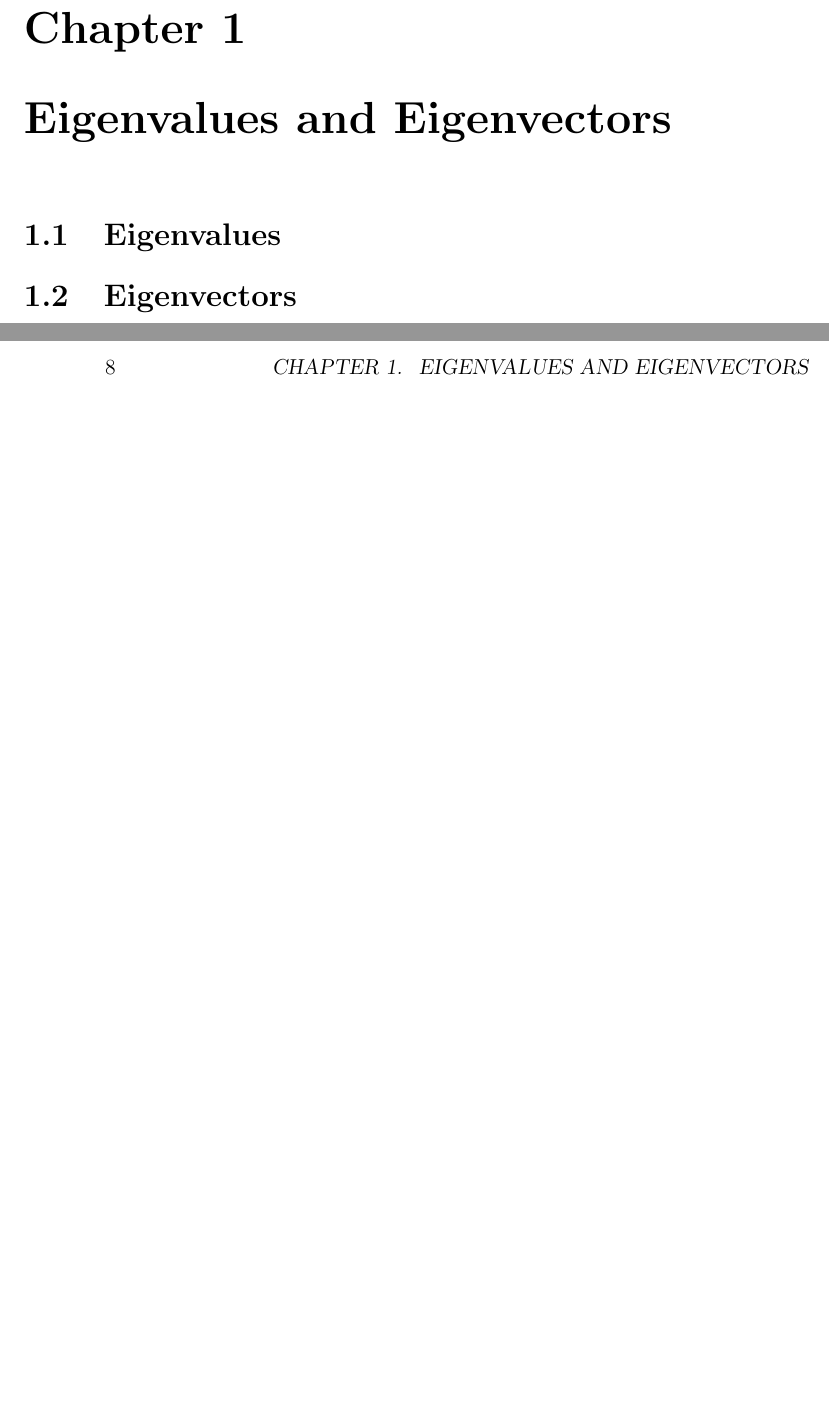
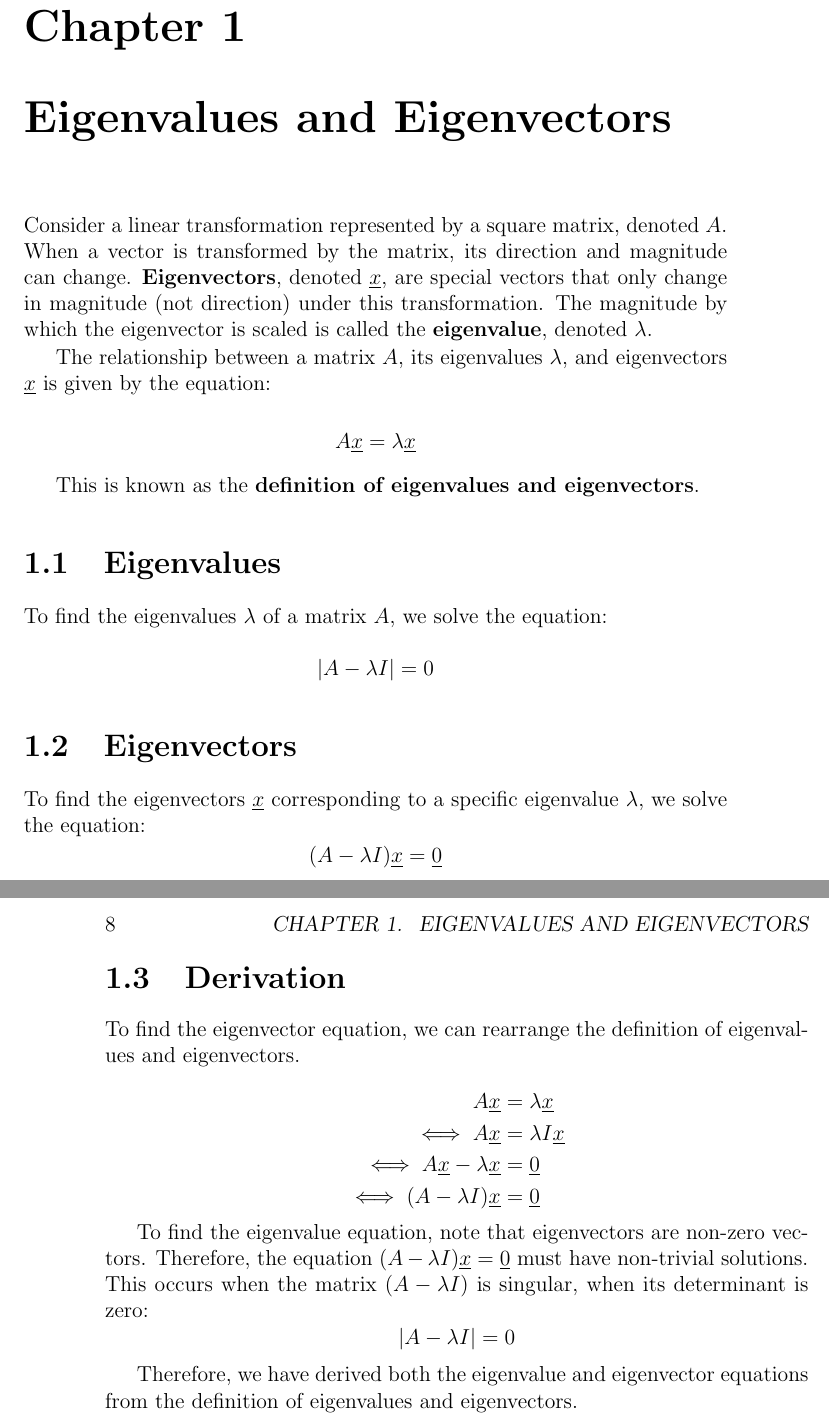
Before and after one commit to migzster-snow/math-guide, a LaTeX book (main.tex): two parts of pages 7 and 8 of 16, joined at a grey line, cut so that both start at the same text, the shorter picture padded with empty space. Compiled offline with pdfLaTeX.

Commit message:
eigenvalue and eigenvector

```diff
--- a/main.tex
+++ b/main.tex
@@ -1,5 +1,7 @@
 \documentclass[12pt, letterpaper]{book}
 \usepackage{graphicx}
+\usepackage{amsfonts}
+\usepackage{amsmath}
 
 \title{Math Guide}
 \author{Jonah Benedicto\thanks{The University of Queensland}}
@@ -19,9 +21,41 @@ This is a math guide for The University of Queensland's MATH1051, MATH1052, MATH
 
 \chapter{Eigenvalues and Eigenvectors}
 
+Consider a linear transformation represented by a square matrix, denoted $A$. When a vector is transformed by the matrix, its direction and magnitude can change. \textbf{Eigenvectors}, denoted $\underline{x}$, are special vectors that only change in magnitude (not direction) under this transformation. The magnitude by which the eigenvector is scaled is called the \textbf{eigenvalue}, denoted $\lambda$.
+
+The relationship between a matrix $A$, its eigenvalues $\lambda$, and eigenvectors $\underline{x}$ is given by the equation:
+
+$$A \underline{x} = \lambda \underline{x}$$
+
+This is known as the \textbf{definition of eigenvalues and eigenvectors}.
+
 \section{Eigenvalues}
 
+To find the eigenvalues $\lambda$ of a matrix $A$, we solve the equation:
+$$|A - \lambda I| = 0$$
+
 \section{Eigenvectors}
+
+To find the eigenvectors $\underline{x}$ corresponding to a specific eigenvalue $\lambda$, we solve the equation:
+$$(A - \lambda I) \underline{x} = \underline{0}$$
+
+\section{Derivation}
+
+To find the eigenvector equation, we can rearrange the definition of eigenvalues and eigenvectors.
+
+$$
+\begin{aligned}
+A \underline{x} &= \lambda \underline{x} \\
+\iff A \underline{x} &= \lambda I \underline{x} \\
+\iff A \underline{x} - \lambda \underline{x} &= \underline{0} \\
+\iff (A - \lambda I) \underline{x} &= \underline{0} \\
+\end{aligned}
+$$
+
+To find the eigenvalue equation, note that eigenvectors are non-zero vectors. Therefore, the equation $(A - \lambda I) \underline{x} = \underline{0}$ must have non-trivial solutions. This occurs when the matrix $(A - \lambda I)$ is singular, when its determinant is zero:
+$$|A - \lambda I| = 0$$
+
+Therefore, we have derived both the eigenvalue and eigenvector equations from the definition of eigenvalues and eigenvectors.
 
 \part{MATH1052 Multivariable Calculus \& Linear Algebra I}
 
```
Also changed, not shown: main.pdf.
